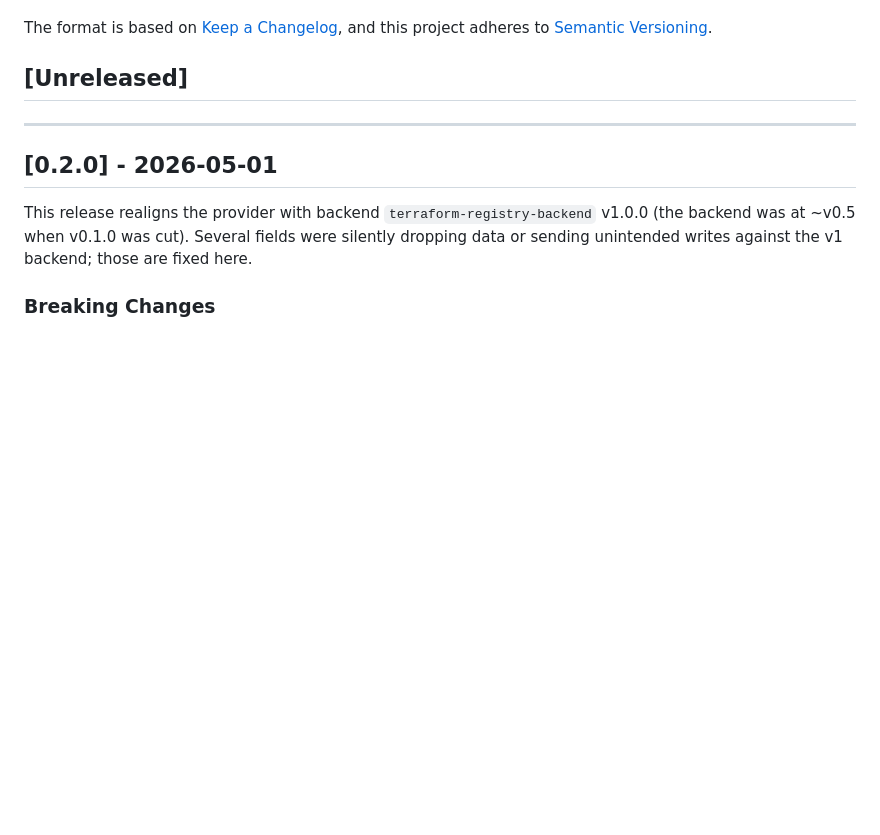
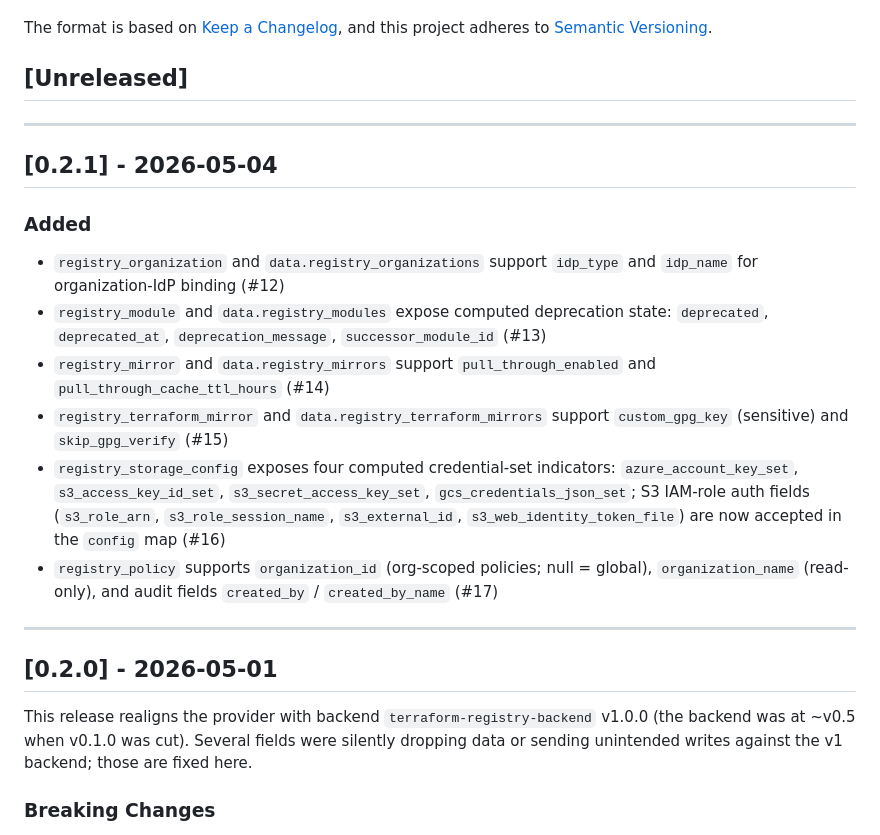
Before and after one commit to sethbacon/terraform-provider-registry, a Markdown page: CHANGELOG.md, the part around the change. Rendered like a GitHub page; blank space fills up the shorter version.

Commit message:
chore: release v0.2.1

```diff
--- a/CHANGELOG.md
+++ b/CHANGELOG.md
@@ -8,6 +8,19 @@ The format is based on [Keep a Changelog](https://keepachangelog.com/en/1.0.0/),
 and this project adheres to [Semantic Versioning](https://semver.org/spec/v2.0.0.html).
 
 ## [Unreleased]
+
+---
+
+## [0.2.1] - 2026-05-04
+
+### Added
+
+- `registry_organization` and `data.registry_organizations` support `idp_type` and `idp_name` for organization-IdP binding (#12)
+- `registry_module` and `data.registry_modules` expose computed deprecation state: `deprecated`, `deprecated_at`, `deprecation_message`, `successor_module_id` (#13)
+- `registry_mirror` and `data.registry_mirrors` support `pull_through_enabled` and `pull_through_cache_ttl_hours` (#14)
+- `registry_terraform_mirror` and `data.registry_terraform_mirrors` support `custom_gpg_key` (sensitive) and `skip_gpg_verify` (#15)
+- `registry_storage_config` exposes four computed credential-set indicators: `azure_account_key_set`, `s3_access_key_id_set`, `s3_secret_access_key_set`, `gcs_credentials_json_set`; S3 IAM-role auth fields (`s3_role_arn`, `s3_role_session_name`, `s3_external_id`, `s3_web_identity_token_file`) are now accepted in the `config` map (#16)
+- `registry_policy` supports `organization_id` (org-scoped policies; null = global), `organization_name` (read-only), and audit fields `created_by` / `created_by_name` (#17)
 
 ---
 
```
